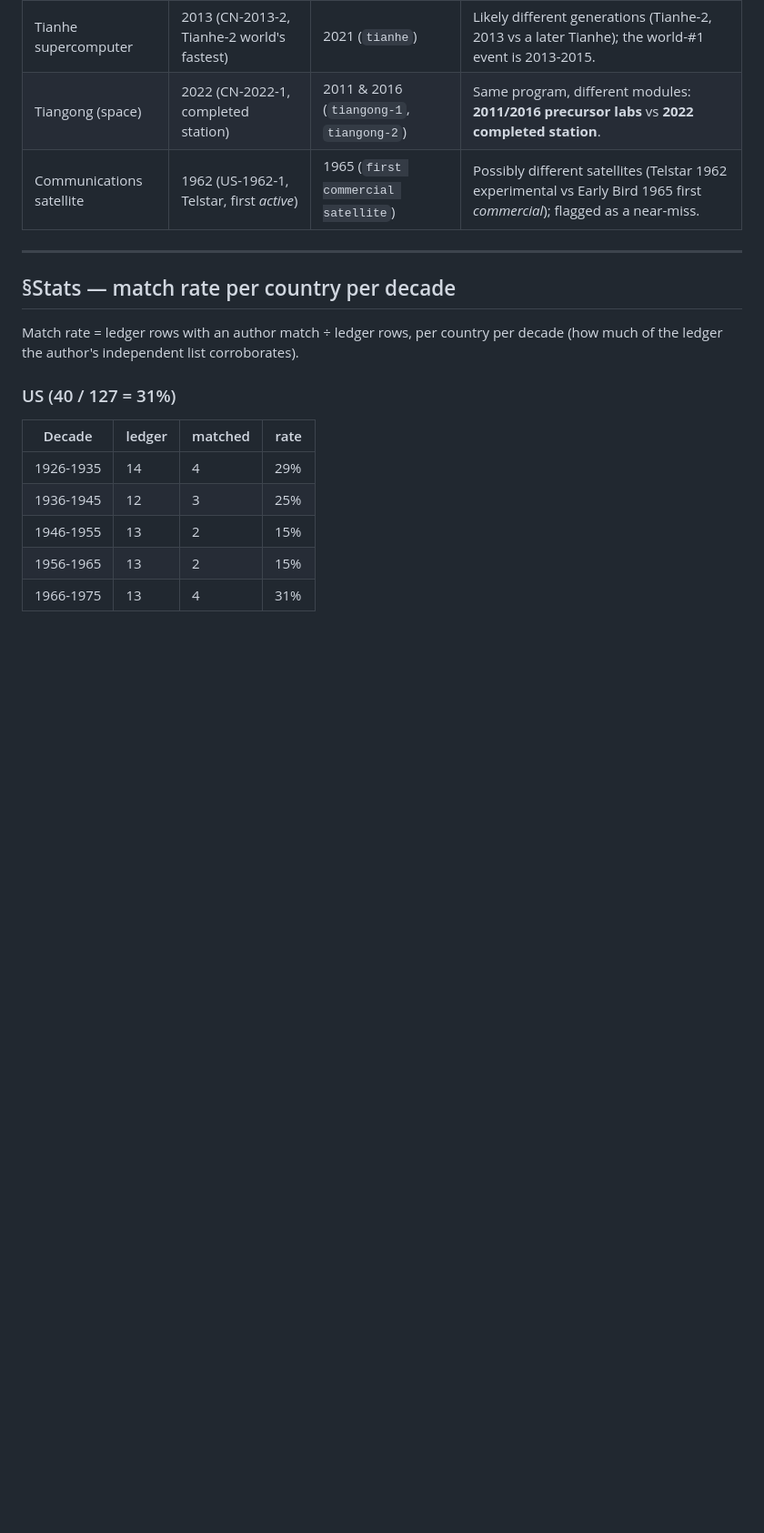
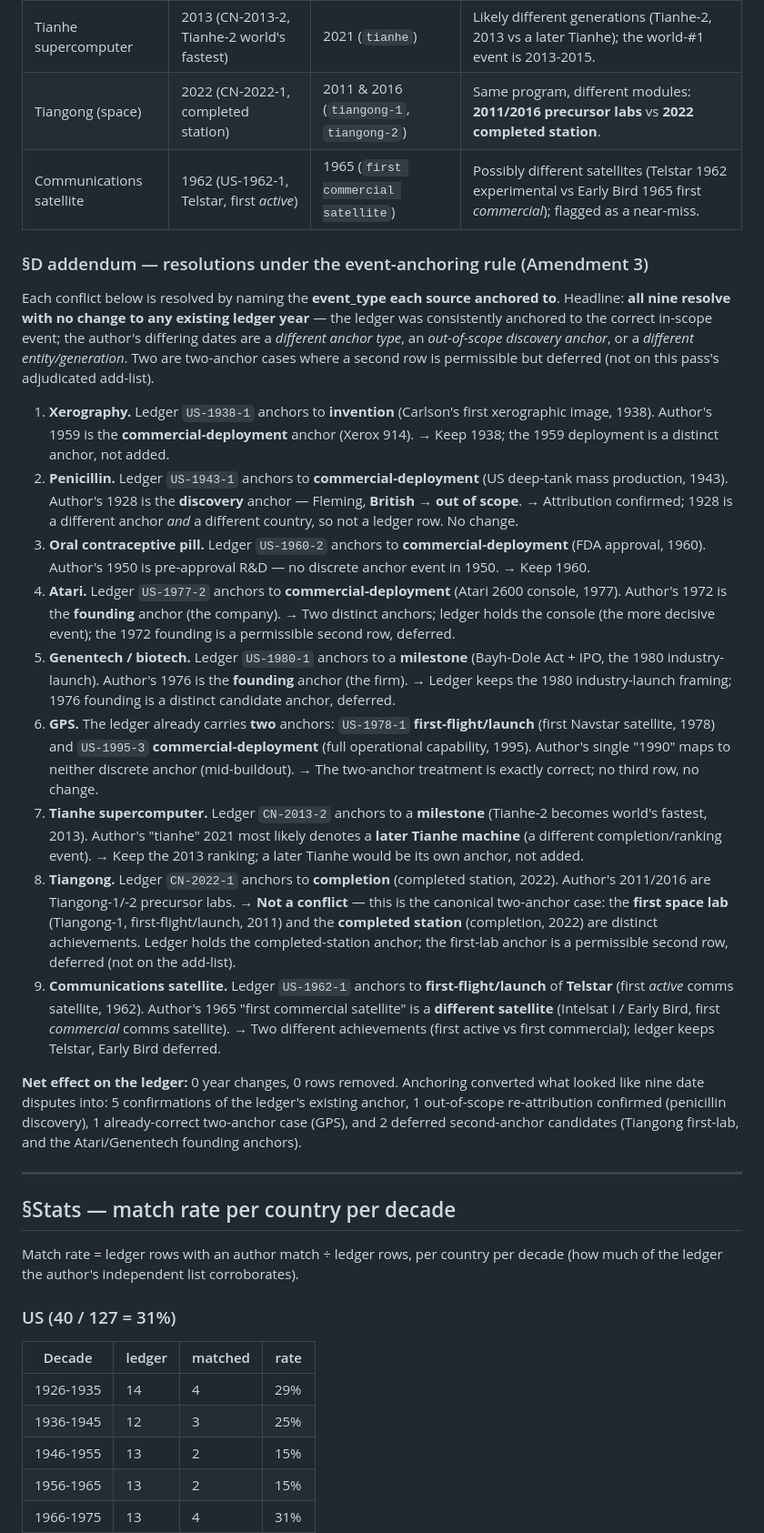
Before and after one commit to m4gr4th34/dossier-China-vs-US-001, a Markdown page: notes/crossvalidation_report.md, the part around the change. Shown at 91% size. GitHub-like rendering; blank space fills up the shorter version.

Commit message:
Resolve the 9 date conflicts via event-anchoring (report addendum)
Add a §D addendum resolving each date conflict by naming the event_type each
source anchored to. All nine resolve with zero change to any existing ledger
year: 5 confirm the ledger's anchor, 1 confirms an out-of-scope discovery
re-attribution (penicillin 1928 British discovery vs 1943 US deployment), 1 is
an already-correct two-anchor case (GPS launch 1978 + deployment 1995), and 2
are deferred second-anchor candidates (Tiangong first-lab; Atari/Genentech
foundings). No rows removed.

Co-Authored-By: Claude Opus 4.8 <noreply@anthropic.com>

```diff
--- a/notes/crossvalidation_report.md
+++ b/notes/crossvalidation_report.md
@@ -265,6 +265,60 @@ question must not be read off either one's raw coverage.
 | Tiangong (space) | 2022 (CN-2022-1, completed station) | 2011 & 2016 (`tiangong-1`, `tiangong-2`) | Same program, different modules: **2011/2016 precursor labs** vs **2022 completed station**. |
 | Communications satellite | 1962 (US-1962-1, Telstar, first *active*) | 1965 (`first commercial satellite`) | Possibly different satellites (Telstar 1962 experimental vs Early Bird 1965 first *commercial*); flagged as a near-miss. |
 
+### §D addendum — resolutions under the event-anchoring rule (Amendment 3)
+
+Each conflict below is resolved by naming the **event_type each source anchored
+to**. Headline: **all nine resolve with no change to any existing ledger year** —
+the ledger was consistently anchored to the correct in-scope event; the author's
+differing dates are a *different anchor type*, an *out-of-scope discovery anchor*,
+or a *different entity/generation*. Two are two-anchor cases where a second row is
+permissible but deferred (not on this pass's adjudicated add-list).
+
+1. **Xerography.** Ledger `US-1938-1` anchors to **invention** (Carlson's first
+   xerographic image, 1938). Author's 1959 is the **commercial-deployment** anchor
+   (Xerox 914). → Keep 1938; the 1959 deployment is a distinct anchor, not added.
+2. **Penicillin.** Ledger `US-1943-1` anchors to **commercial-deployment** (US
+   deep-tank mass production, 1943). Author's 1928 is the **discovery** anchor —
+   Fleming, **British → out of scope**. → Attribution confirmed; 1928 is a
+   different anchor *and* a different country, so not a ledger row. No change.
+3. **Oral contraceptive pill.** Ledger `US-1960-2` anchors to
+   **commercial-deployment** (FDA approval, 1960). Author's 1950 is pre-approval
+   R&D — no discrete anchor event in 1950. → Keep 1960.
+4. **Atari.** Ledger `US-1977-2` anchors to **commercial-deployment** (Atari 2600
+   console, 1977). Author's 1972 is the **founding** anchor (the company). → Two
+   distinct anchors; ledger holds the console (the more decisive event); the 1972
+   founding is a permissible second row, deferred.
+5. **Genentech / biotech.** Ledger `US-1980-1` anchors to a **milestone** (Bayh-Dole
+   Act + IPO, the 1980 industry-launch). Author's 1976 is the **founding** anchor
+   (the firm). → Ledger keeps the 1980 industry-launch framing; 1976 founding is a
+   distinct candidate anchor, deferred.
+6. **GPS.** The ledger already carries **two** anchors: `US-1978-1`
+   **first-flight/launch** (first Navstar satellite, 1978) and `US-1995-3`
+   **commercial-deployment** (full operational capability, 1995). Author's single
+   "1990" maps to neither discrete anchor (mid-buildout). → The two-anchor
+   treatment is exactly correct; no third row, no change.
+7. **Tianhe supercomputer.** Ledger `CN-2013-2` anchors to a **milestone**
+   (Tianhe-2 becomes world's fastest, 2013). Author's "tianhe" 2021 most likely
+   denotes a **later Tianhe machine** (a different completion/ranking event). →
+   Keep the 2013 ranking; a later Tianhe would be its own anchor, not added.
+8. **Tiangong.** Ledger `CN-2022-1` anchors to **completion** (completed station,
+   2022). Author's 2011/2016 are Tiangong-1/-2 precursor labs. → **Not a conflict**
+   — this is the canonical two-anchor case: the **first space lab** (Tiangong-1,
+   first-flight/launch, 2011) and the **completed station** (completion, 2022) are
+   distinct achievements. Ledger holds the completed-station anchor; the
+   first-lab anchor is a permissible second row, deferred (not on the add-list).
+9. **Communications satellite.** Ledger `US-1962-1` anchors to
+   **first-flight/launch** of **Telstar** (first *active* comms satellite, 1962).
+   Author's 1965 "first commercial satellite" is a **different satellite** (Intelsat I /
+   Early Bird, first *commercial* comms satellite). → Two different achievements
+   (first active vs first commercial); ledger keeps Telstar, Early Bird deferred.
+
+**Net effect on the ledger:** 0 year changes, 0 rows removed. Anchoring converted
+what looked like nine date disputes into: 5 confirmations of the ledger's existing
+anchor, 1 out-of-scope re-attribution confirmed (penicillin discovery), 1
+already-correct two-anchor case (GPS), and 2 deferred second-anchor candidates
+(Tiangong first-lab, and the Atari/Genentech founding anchors).
+
 ---
 
 ## §Stats — match rate per country per decade
```
